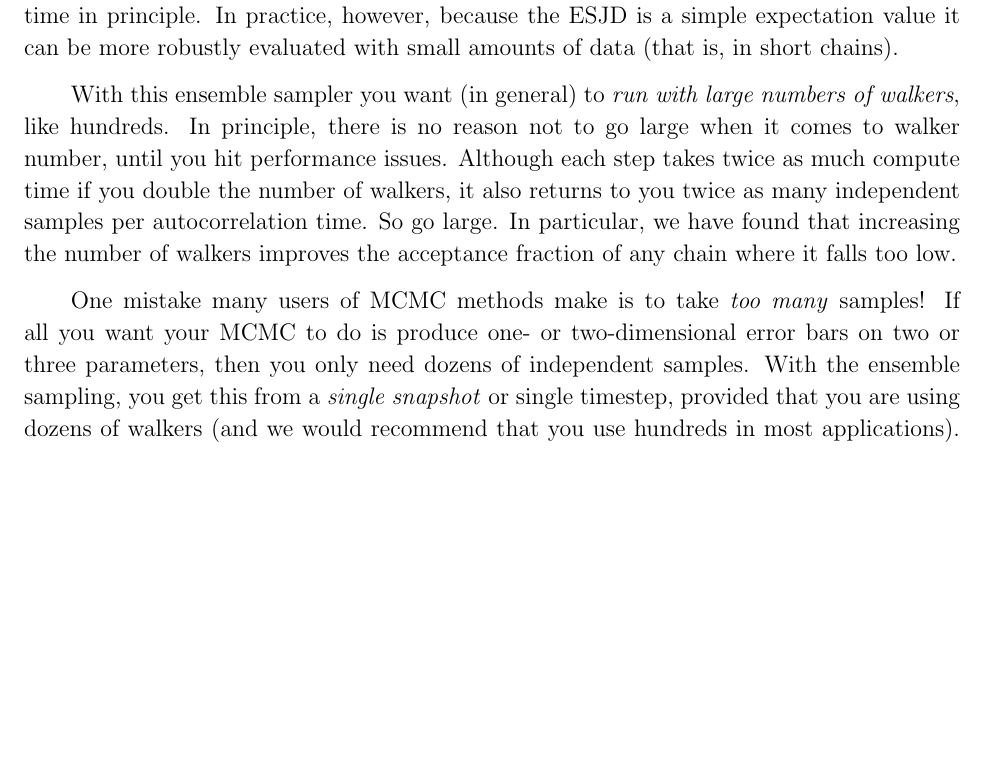
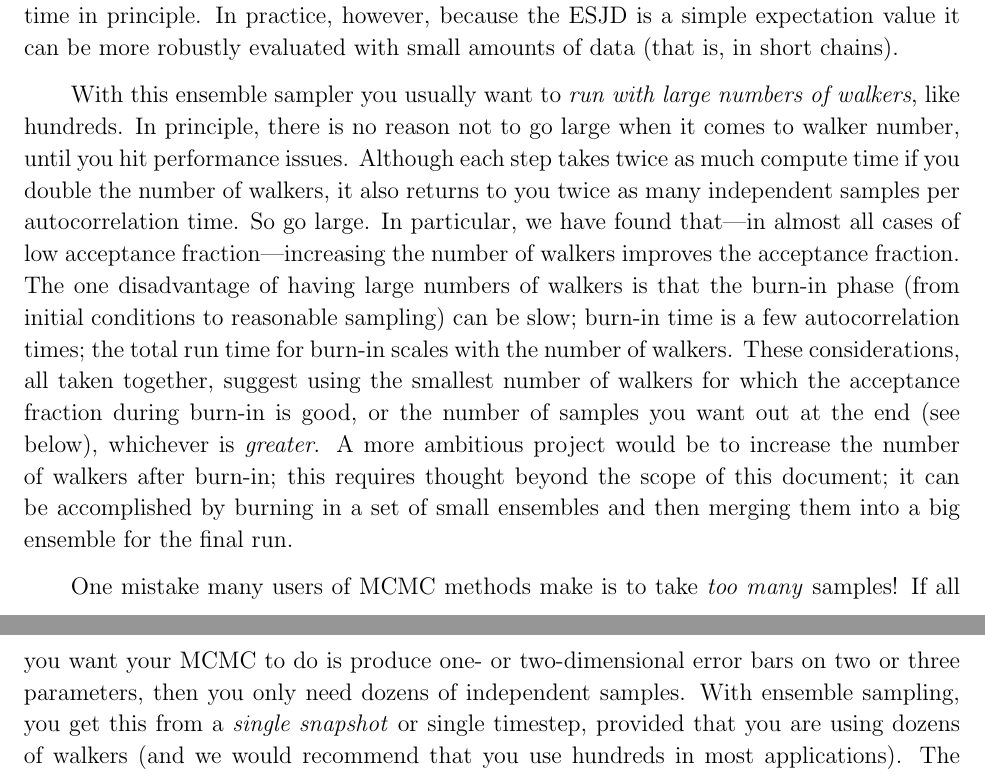
Before and after one commit to dfm/emcee, a LaTeX paper (document/doc.tex): part of page 10 of 17 before the commit and two parts of pages 10 and 11 of 17 after it, the two joined at a grey line, cut so that both start at the same text, the shorter picture padded with empty space. Compiled offline with pdfLaTeX.

Commit message:
Bovy burn-in comment addressed

```diff
--- a/document/doc.tex
+++ b/document/doc.tex
@@ -650,19 +650,31 @@ the autocorrelation time in principle.  In practice, however, because
 the ESJD is a simple expectation value it can be more robustly
 evaluated with small amounts of data (that is, in short chains).
 
-With this ensemble sampler you want (in general) to \emph{run with
-  large numbers of walkers}, like hundreds.  In principle, there is no
+With this ensemble sampler you usually want to \emph{run with large
+  numbers of walkers}, like hundreds.  In principle, there is no
 reason not to go large when it comes to walker number, until you hit
 performance issues.  Although each step takes twice as much compute
 time if you double the number of walkers, it also returns to you twice
 as many independent samples per autocorrelation time.  So go large.
-In particular, we have found that increasing the number of walkers
-improves the acceptance fraction of any chain where it falls too low.
+In particular, we have found that---in almost all cases of low
+acceptance fraction---increasing the number of walkers improves the
+acceptance fraction.  The one disadvantage of having large numbers of
+walkers is that the burn-in phase (from initial conditions to
+reasonable sampling) can be slow; burn-in time is a few
+autocorrelation times; the total run time for burn-in scales with the
+number of walkers.  These considerations, all taken together, suggest
+using the smallest number of walkers for which the acceptance fraction
+during burn-in is good, or the number of samples you want out at the
+end (see below), whichever is \emph{greater}.  A more ambitious
+project would be to increase the number of walkers after burn-in; this
+requires thought beyond the scope of this document; it can be
+accomplished by burning in a set of small ensembles and then merging
+them into a big ensemble for the final run.
 
 One mistake many users of MCMC methods make is to take \emph{too many}
 samples!  If all you want your MCMC to do is produce one- or
 two-dimensional error bars on two or three parameters, then you only
-need dozens of independent samples.  With the ensemble sampling, you
+need dozens of independent samples.  With ensemble sampling, you
 get this from a \emph{single snapshot} or single timestep, provided
 that you are using dozens of walkers (and we would recommend that you
 use hundreds in most applications).  The key point is that \emph{you
```
